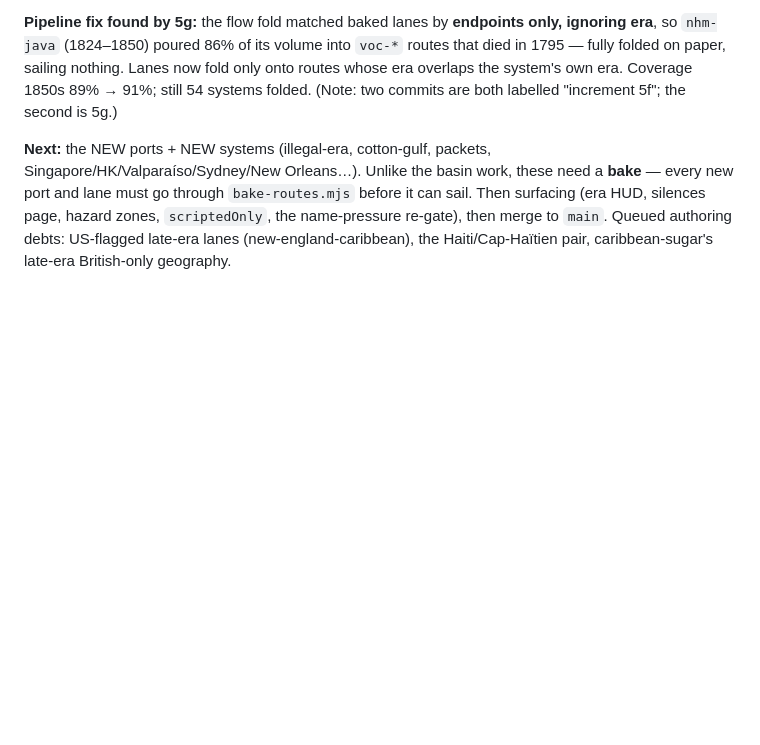
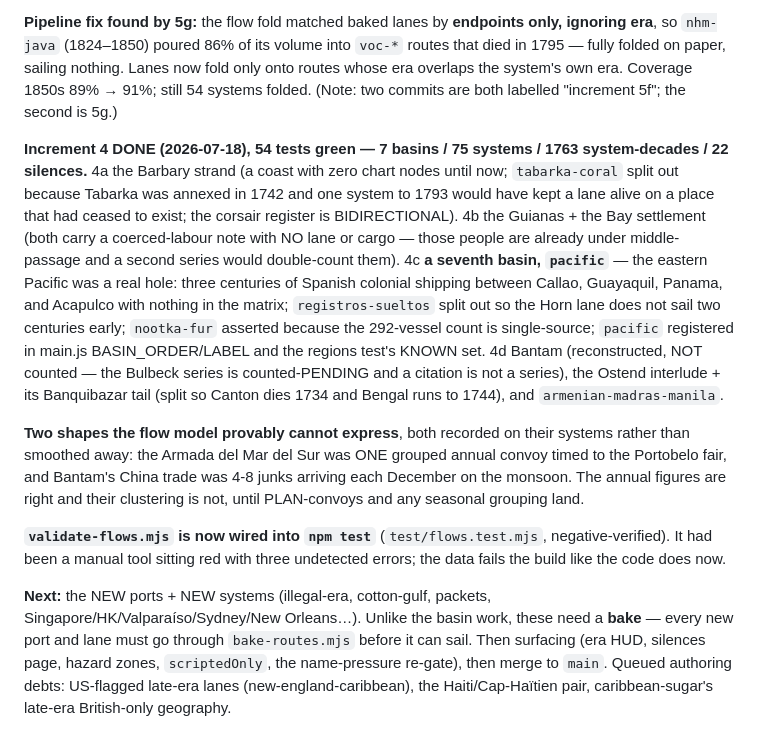
Before and after one commit to casusscribere/idle-sails, a Markdown page: planning/PHASE-1-build.md, the part around one of its changes. GitHub-like rendering; blank space fills up the shorter version.

Commit message:
Phase 1 tracker: increment 4 complete (4a-4d), validator wired into tests
Co-Authored-By: Claude Opus 4.8 <noreply@anthropic.com>

```diff
--- a/planning/PHASE-1-build.md
+++ b/planning/PHASE-1-build.md
@@ -160,6 +160,35 @@ Lanes now fold only onto routes whose era overlaps the system's own era.
 Coverage 1850s 89% → 91%; still 54 systems folded. (Note: two commits are both
 labelled "increment 5f"; the second is 5g.)
 
+**Increment 4 DONE (2026-07-18), 54 tests green — 7 basins / 75 systems /
+1763 system-decades / 22 silences.** 4a the Barbary strand (a coast with
+zero chart nodes until now; `tabarka-coral` split out because Tabarka was
+annexed in 1742 and one system to 1793 would have kept a lane alive on a
+place that had ceased to exist; the corsair register is BIDIRECTIONAL).
+4b the Guianas + the Bay settlement (both carry a coerced-labour note with
+NO lane or cargo — those people are already under middle-passage and a
+second series would double-count them). 4c **a seventh basin, `pacific`** —
+the eastern Pacific was a real hole: three centuries of Spanish colonial
+shipping between Callao, Guayaquil, Panama, and Acapulco with nothing in
+the matrix; `registros-sueltos` split out so the Horn lane does not sail
+two centuries early; `nootka-fur` asserted because the 292-vessel count is
+single-source; `pacific` registered in main.js BASIN_ORDER/LABEL and the
+regions test's KNOWN set. 4d Bantam (reconstructed, NOT counted — the
+Bulbeck series is counted-PENDING and a citation is not a series), the
+Ostend interlude + its Banquibazar tail (split so Canton dies 1734 and
+Bengal runs to 1744), and `armenian-madras-manila`.
+
+**Two shapes the flow model provably cannot express**, both recorded on
+their systems rather than smoothed away: the Armada del Mar del Sur was ONE
+grouped annual convoy timed to the Portobelo fair, and Bantam's China trade
+was 4-8 junks arriving each December on the monsoon. The annual figures are
+right and their clustering is not, until PLAN-convoys and any seasonal
+grouping land.
+
+**`validate-flows.mjs` is now wired into `npm test`** (`test/flows.test.mjs`,
+negative-verified). It had been a manual tool sitting red with three
+undetected errors; the data fails the build like the code does now.
+
 **Next:** the NEW ports + NEW systems (illegal-era, cotton-gulf, packets,
 Singapore/HK/Valparaíso/Sydney/New Orleans…). Unlike the basin work, these
 need a **bake** — every new port and lane must go through `bake-routes.mjs`
```
Also changed, not shown: other parts of planning/PHASE-1-build.md (+1 -1 lines).
